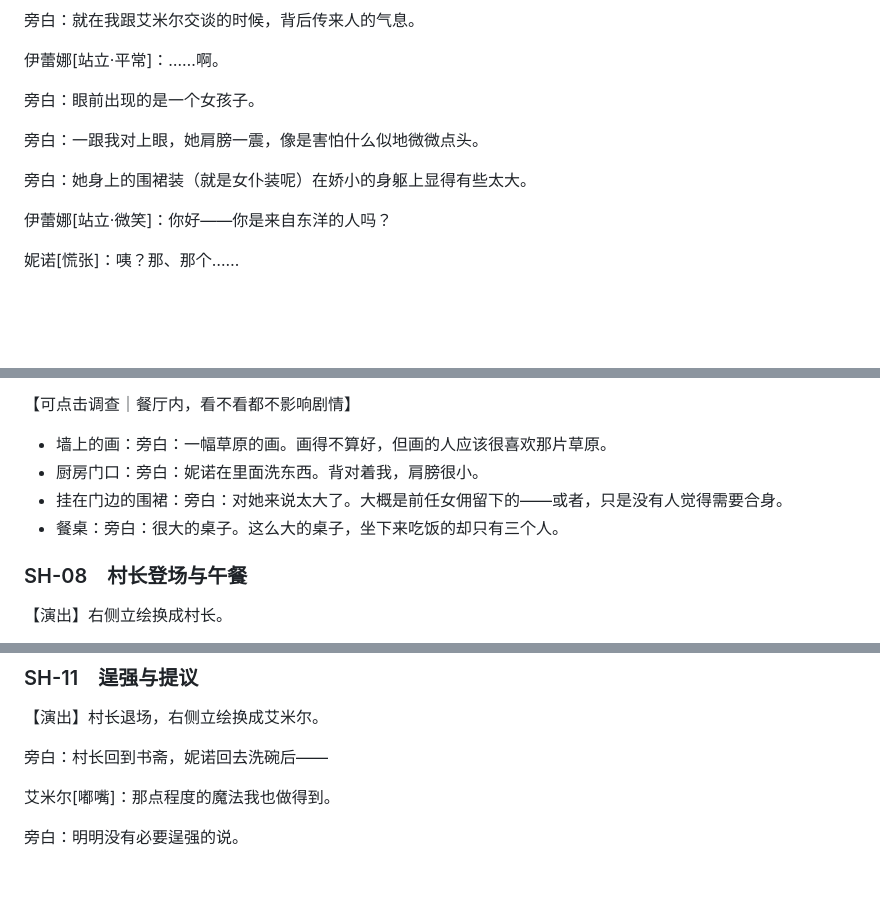
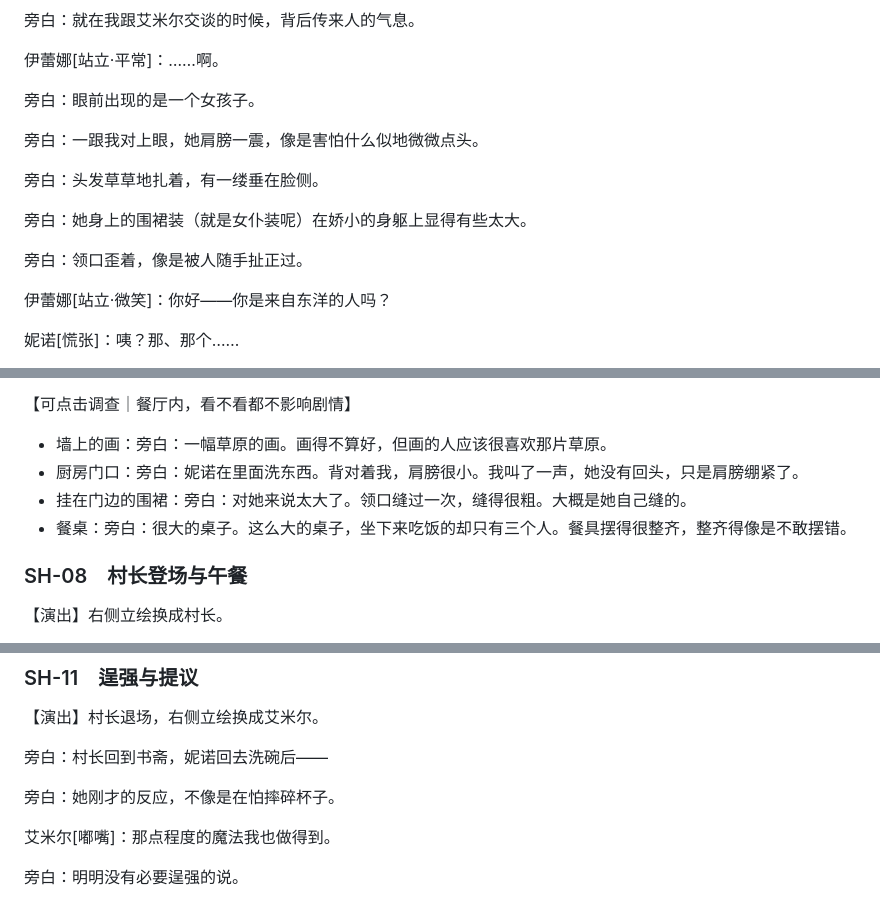
Before and after one commit to zymyln/my-game, a Markdown page: content/script/ch1.md, 3 parts joined by grey strips. Rendered like a GitHub page; blank space fills up the shorter version.

```diff
--- a/content/script/ch1.md
+++ b/content/script/ch1.md
@@ -211,7 +211,11 @@
 
 旁白：一跟我对上眼，她肩膀一震，像是害怕什么似地微微点头。
 
+旁白：头发草草地扎着，有一缕垂在脸侧。
+
 旁白：她身上的围裙装（就是女仆装呢）在娇小的身躯上显得有些太大。
+
+旁白：领口歪着，像是被人随手扯正过。
 
 伊蕾娜[站立·微笑]：你好——你是来自东洋的人吗？
 
@@ -284,9 +288,9 @@
 【可点击调查｜餐厅内，看不看都不影响剧情】
 
 - 墙上的画：旁白：一幅草原的画。画得不算好，但画的人应该很喜欢那片草原。
-- 厨房门口：旁白：妮诺在里面洗东西。背对着我，肩膀很小。
-- 挂在门边的围裙：旁白：对她来说太大了。大概是前任女佣留下的——或者，只是没有人觉得需要合身。
-- 餐桌：旁白：很大的桌子。这么大的桌子，坐下来吃饭的却只有三个人。
+- 厨房门口：旁白：妮诺在里面洗东西。背对着我，肩膀很小。我叫了一声，她没有回头，只是肩膀绷紧了。
+- 挂在门边的围裙：旁白：对她来说太大了。领口缝过一次，缝得很粗。大概是她自己缝的。
+- 餐桌：旁白：很大的桌子。这么大的桌子，坐下来吃饭的却只有三个人。餐具摆得很整齐，整齐得像是不敢摆错。
 
 ### SH-08　村长登场与午餐
 
@@ -454,6 +458,8 @@
 
 旁白：村长回到书斋，妮诺回去洗碗后——
 
+旁白：她刚才的反应，不像是在怕摔碎杯子。
+
 艾米尔[嘟嘴]：那点程度的魔法我也做得到。
 
 旁白：明明没有必要逞强的说。
```
Also changed, not shown: other parts of content/script/ch1.md (+2 -0 lines), content/script/ch1_branch_b.md (added, +285 -0 lines), docs/state.md (+23 -0 lines).
